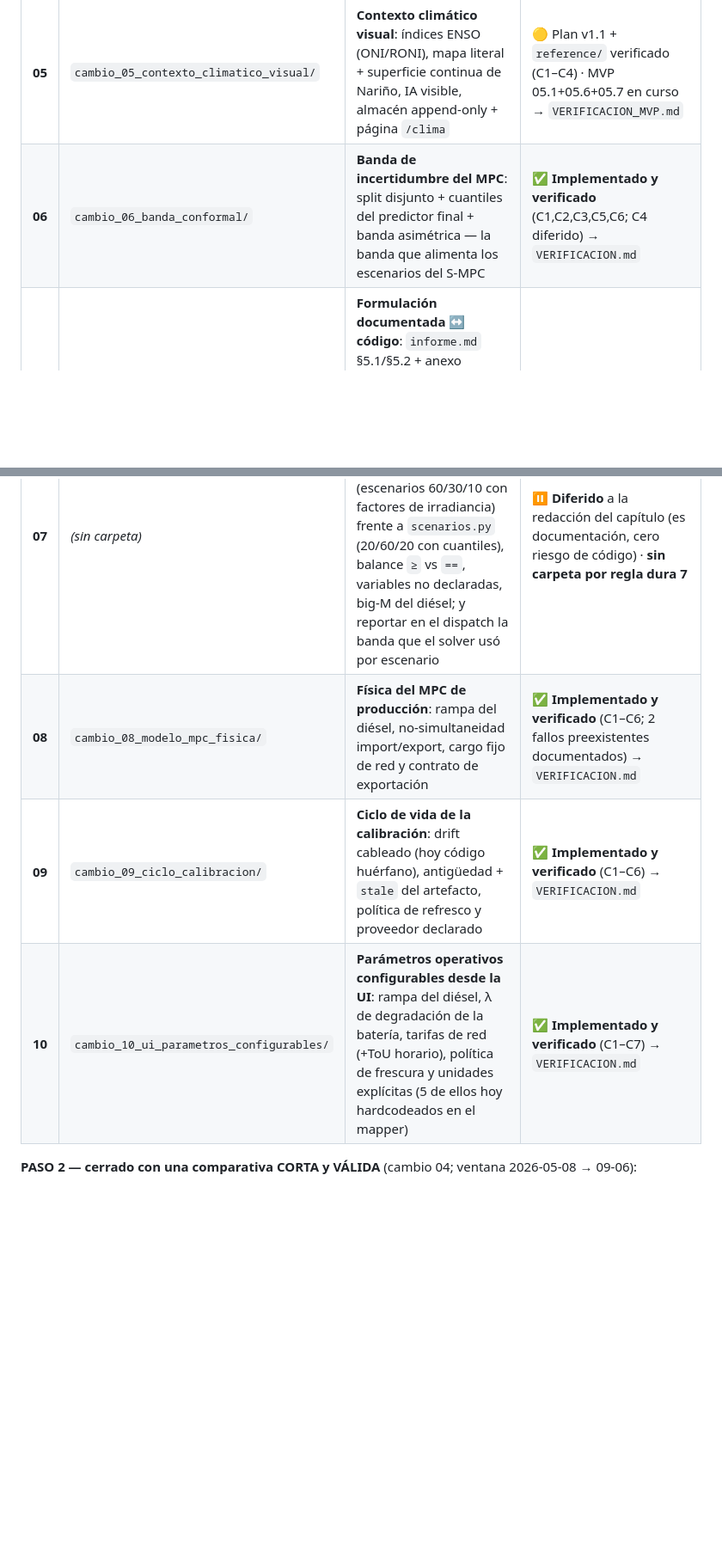
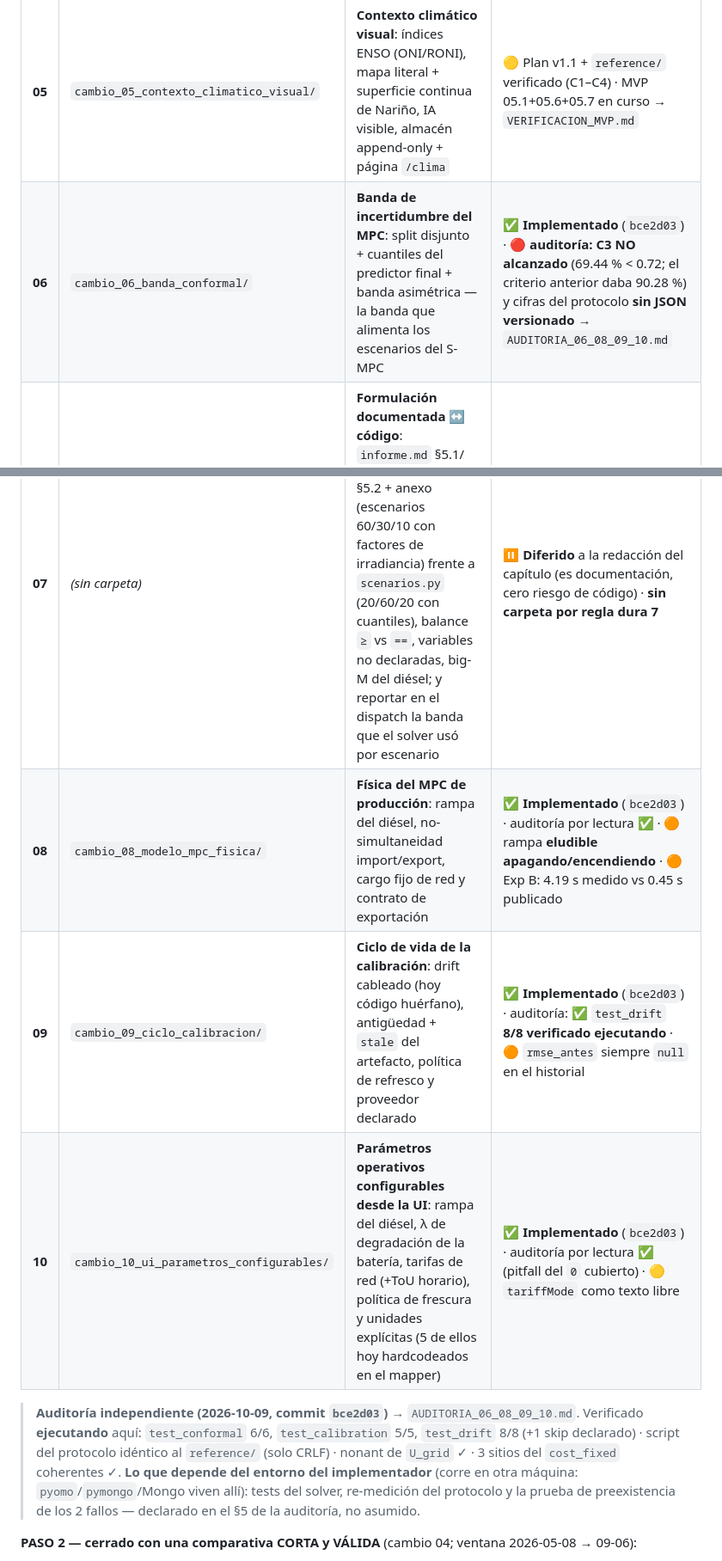
Before and after one commit to REQUIEM-FORCODE45/sistemas_inteligente_microrredes, a Markdown page: integracion_plataforma/README.md, 2 parts joined by grey strips. Shown at 86% size. Rendered like a GitHub page; blank space fills up the shorter version.

```diff
--- a/integracion_plataforma/README.md
+++ b/integracion_plataforma/README.md
@@ -18,11 +18,19 @@ y se planifica **antes** de crearse.
 | **03** | `cambio_03_mos_visible_dashboard/` | **Ver el MOS en el Dashboard**: añadirlo al selector de providers + avisos de credibilidad (N/A en la tabla, datos previos al fix) | ✅ **3.1–3.6 implementado y verificado** (`f3abca8`) · 🟢 3.7 (reproducibilidad) → `VERIFICACION.md` |
 | **04** | `cambio_04_comparativa_corta/` | **Sustituir la comparativa de 12 meses por una corta (4 meses)**: la de 12 quedó pre-fix y su fila del MOS no es interpretable | ✅ **Cerrado** (`e4e10a8` + banner `8c4d9a5`): 7/7 criterios, fila del MOS **válida**, defecto del banner **resuelto** → `VERIFICACION.md` |
 | **05** | `cambio_05_contexto_climatico_visual/` | **Contexto climático visual**: índices ENSO (ONI/RONI), mapa literal + superficie continua de Nariño, IA visible, almacén append-only + página `/clima` | 🟡 Plan v1.1 + `reference/` verificado (C1–C4) · MVP 05.1+05.6+05.7 en curso → `VERIFICACION_MVP.md` |
-| **06** | `cambio_06_banda_conformal/` | **Banda de incertidumbre del MPC**: split disjunto + cuantiles del predictor final + banda asimétrica — la banda que alimenta los escenarios del S-MPC | ✅ **Implementado y verificado** (C1,C2,C3,C5,C6; C4 diferido) → `VERIFICACION.md` |
+| **06** | `cambio_06_banda_conformal/` | **Banda de incertidumbre del MPC**: split disjunto + cuantiles del predictor final + banda asimétrica — la banda que alimenta los escenarios del S-MPC | ✅ **Implementado** (`bce2d03`) · 🔴 **auditoría: C3 NO alcanzado** (69.44 % < 0.72; el criterio anterior daba 90.28 %) y cifras del protocolo **sin JSON versionado** → `AUDITORIA_06_08_09_10.md` |
 | **07** | *(sin carpeta)* | **Formulación documentada ↔ código**: `informe.md` §5.1/§5.2 + anexo (escenarios 60/30/10 con factores de irradiancia) frente a `scenarios.py` (20/60/20 con cuantiles), balance `≥` vs `==`, variables no declaradas, big-M del diésel; y reportar en el dispatch la banda que el solver usó por escenario | ⏸️ **Diferido** a la redacción del capítulo (es documentación, cero riesgo de código) · **sin carpeta por regla dura 7** |
-| **08** | `cambio_08_modelo_mpc_fisica/` | **Física del MPC de producción**: rampa del diésel, no-simultaneidad import/export, cargo fijo de red y contrato de exportación | ✅ **Implementado y verificado** (C1–C6; 2 fallos preexistentes documentados) → `VERIFICACION.md` |
-| **09** | `cambio_09_ciclo_calibracion/` | **Ciclo de vida de la calibración**: drift cableado (hoy código huérfano), antigüedad + `stale` del artefacto, política de refresco y proveedor declarado | ✅ **Implementado y verificado** (C1–C6) → `VERIFICACION.md` |
-| **10** | `cambio_10_ui_parametros_configurables/` | **Parámetros operativos configurables desde la UI**: rampa del diésel, λ de degradación de la batería, tarifas de red (+ToU horario), política de frescura y unidades explícitas (5 de ellos hoy hardcodeados en el mapper) | ✅ **Implementado y verificado** (C1–C7) → `VERIFICACION.md` |
+| **08** | `cambio_08_modelo_mpc_fisica/` | **Física del MPC de producción**: rampa del diésel, no-simultaneidad import/export, cargo fijo de red y contrato de exportación | ✅ **Implementado** (`bce2d03`) · auditoría por lectura ✅ · 🟠 rampa **eludible apagando/encendiendo** · 🟠 Exp B: 4.19 s medido vs 0.45 s publicado |
+| **09** | `cambio_09_ciclo_calibracion/` | **Ciclo de vida de la calibración**: drift cableado (hoy código huérfano), antigüedad + `stale` del artefacto, política de refresco y proveedor declarado | ✅ **Implementado** (`bce2d03`) · auditoría: ✅ `test_drift` **8/8 verificado ejecutando** · 🟠 `rmse_antes` siempre `null` en el historial |
+| **10** | `cambio_10_ui_parametros_configurables/` | **Parámetros operativos configurables desde la UI**: rampa del diésel, λ de degradación de la batería, tarifas de red (+ToU horario), política de frescura y unidades explícitas (5 de ellos hoy hardcodeados en el mapper) | ✅ **Implementado** (`bce2d03`) · auditoría por lectura ✅ (pitfall del `0` cubierto) · 🟡 `tariffMode` como texto libre |
+
+> **Auditoría independiente (2026-10-09, commit `bce2d03`)** → `AUDITORIA_06_08_09_10.md`.
+> Verificado **ejecutando** aquí: `test_conformal` 6/6, `test_calibration` 5/5, `test_drift` 8/8
+> (+1 skip declarado) · script del protocolo idéntico al `reference/` (solo CRLF) · nonant de
+> `U_grid` ✓ · 3 sitios del `cost_fixed` coherentes ✓.
+> **Lo que depende del entorno del implementador** (corre en otra máquina: `pyomo`/`pymongo`/Mongo
+> viven allí): tests del solver, re-medición del protocolo y la prueba de preexistencia de los 2
+> fallos — declarado en el §5 de la auditoría, no asumido.
 
 **PASO 2 — cerrado con una comparativa CORTA y VÁLIDA** (cambio 04; ventana 2026-05-08 → 09-06):
 
```
Also changed, not shown: integracion_plataforma/AUDITORIA_06_08_09_10.md (added, +208 -0 lines).
